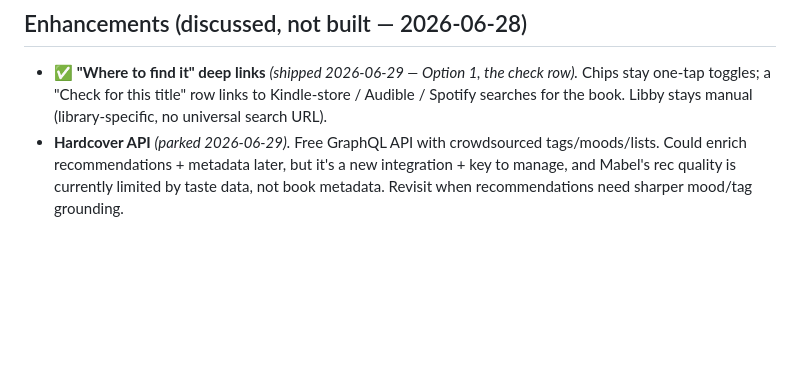
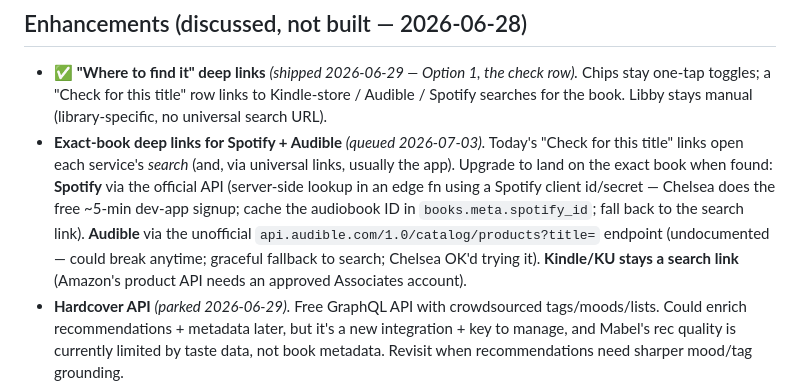
Before and after one commit to cbtomlinson/the-nightstand, a Markdown page: docs/BACKLOG.md, the part around the change. Rendered like a GitHub page; blank space fills up the shorter version.

Commit message:
Backlog: exact-book deep links for Spotify (official API) + Audible (unofficial, w/ fallback)
Co-Authored-By: Claude Opus 4.8 <noreply@anthropic.com>

```diff
--- a/docs/BACKLOG.md
+++ b/docs/BACKLOG.md
@@ -97,6 +97,14 @@ reactions. Keep it multi-tenant-friendly (no new owner-specific hardcoding).
 - ✅ **"Where to find it" deep links** _(shipped 2026-06-29 — Option 1, the check row)._ Chips stay
   one-tap toggles; a "Check for this title" row links to Kindle-store / Audible / Spotify searches
   for the book. Libby stays manual (library-specific, no universal search URL).
+- **Exact-book deep links for Spotify + Audible** _(queued 2026-07-03)._ Today's "Check for
+  this title" links open each service's *search* (and, via universal links, usually the app).
+  Upgrade to land on the exact book when found: **Spotify** via the official API (server-side
+  lookup in an edge fn using a Spotify client id/secret — Chelsea does the free ~5-min dev-app
+  signup; cache the audiobook ID in `books.meta.spotify_id`; fall back to the search link).
+  **Audible** via the unofficial `api.audible.com/1.0/catalog/products?title=` endpoint
+  (undocumented — could break anytime; graceful fallback to search; Chelsea OK'd trying it).
+  **Kindle/KU stays a search link** (Amazon's product API needs an approved Associates account).
 - **Hardcover API** _(parked 2026-06-29)._ Free GraphQL API with crowdsourced tags/moods/lists.
   Could enrich recommendations + metadata later, but it's a new integration + key to manage, and
   Mabel's rec quality is currently limited by taste data, not book metadata. Revisit when
```
